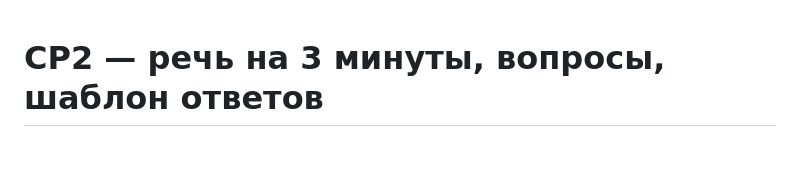
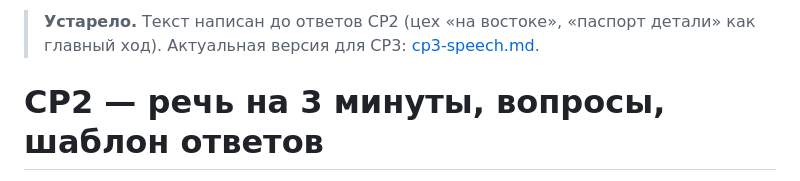
Before and after one commit to Oxord/lassard-hackathon, a Markdown page: docs/cp2-speech.md, the part around the change. Drawn GitHub-style; blank space fills up the shorter version.

Commit message:
Речь и вопросы для CP3 по текущему решению; cp2-speech помечена устаревшей
Co-Authored-By: Claude Sonnet 5.5 <noreply@anthropic.com>

```diff
--- a/docs/cp2-speech.md
+++ b/docs/cp2-speech.md
@@ -1,3 +1,5 @@
+> **Устарело.** Текст написан до ответов CP2 (цех «на востоке», «паспорт детали» как главный ход). Актуальная версия для CP3: [cp3-speech.md](cp3-speech.md).
+
 # CP2 — речь на 3 минуты, вопросы, шаблон ответов
 
 Версия 24.10.2026. Состояние решения — ветка `main` на момент написания.
```
Also changed, not shown: docs/cp3-speech.md (added, +88 -0 lines).
